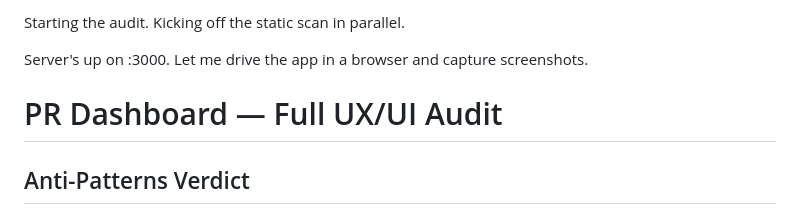
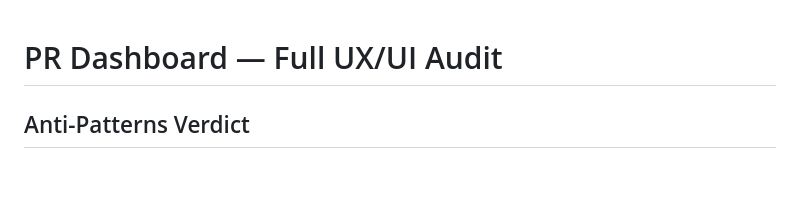
Before and after one commit to Statusnone420/PR-Dashboard, a Markdown page: IMPECCABLE_AUDIT.md, the part around the change. Drawn GitHub-style; blank space fills up the shorter version.

Commit message:
Clean up initial audit notes in IMPECCABLE_AUDIT.md
Removed initial audit kickoff notes from the document.

```diff
--- a/IMPECCABLE_AUDIT.md
+++ b/IMPECCABLE_AUDIT.md
@@ -1,7 +1,3 @@
-Starting the audit. Kicking off the static scan in parallel.
-
-Server's up on :3000. Let me drive the app in a browser and capture screenshots.
-
 # PR Dashboard — Full UX/UI Audit
 
 ## Anti-Patterns Verdict
```
